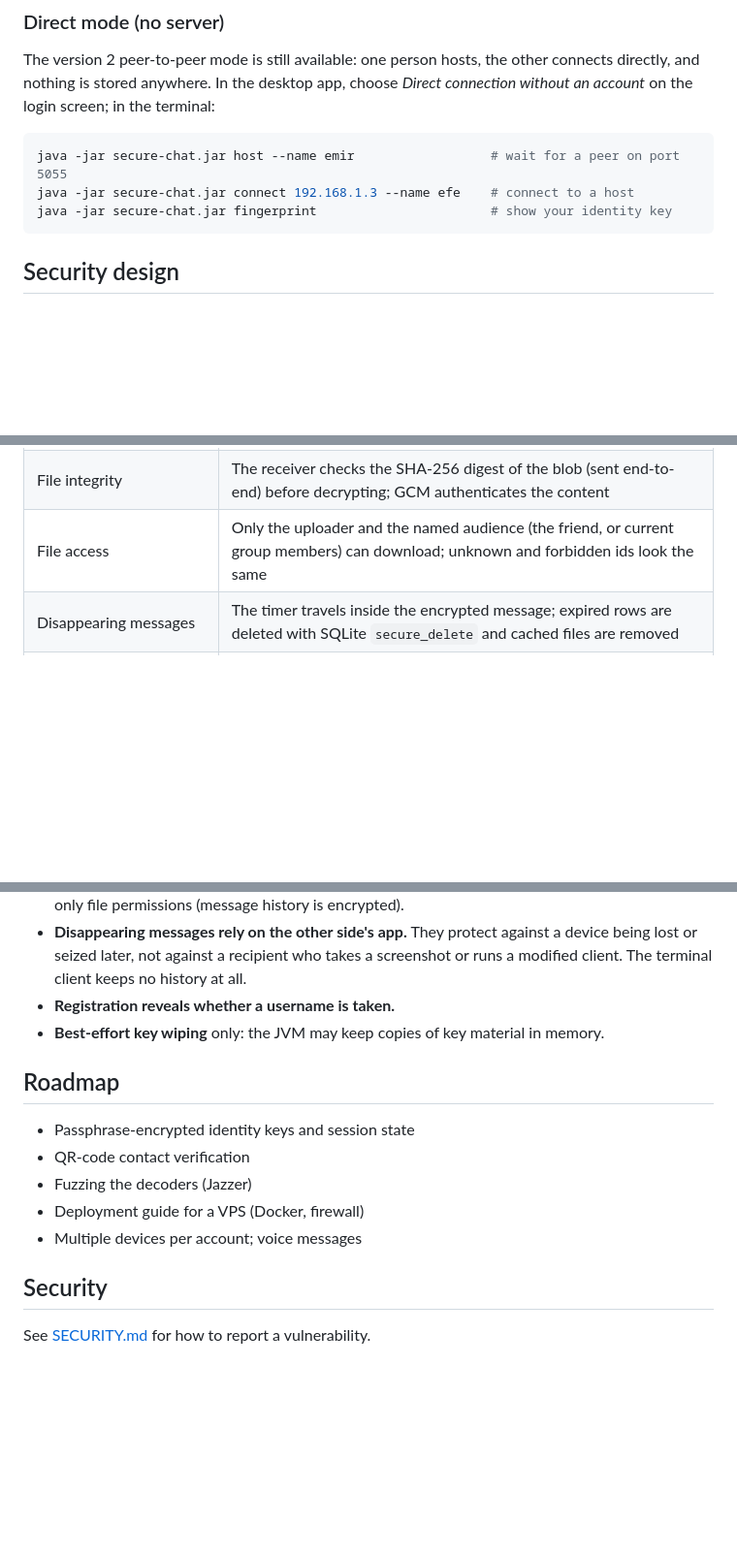
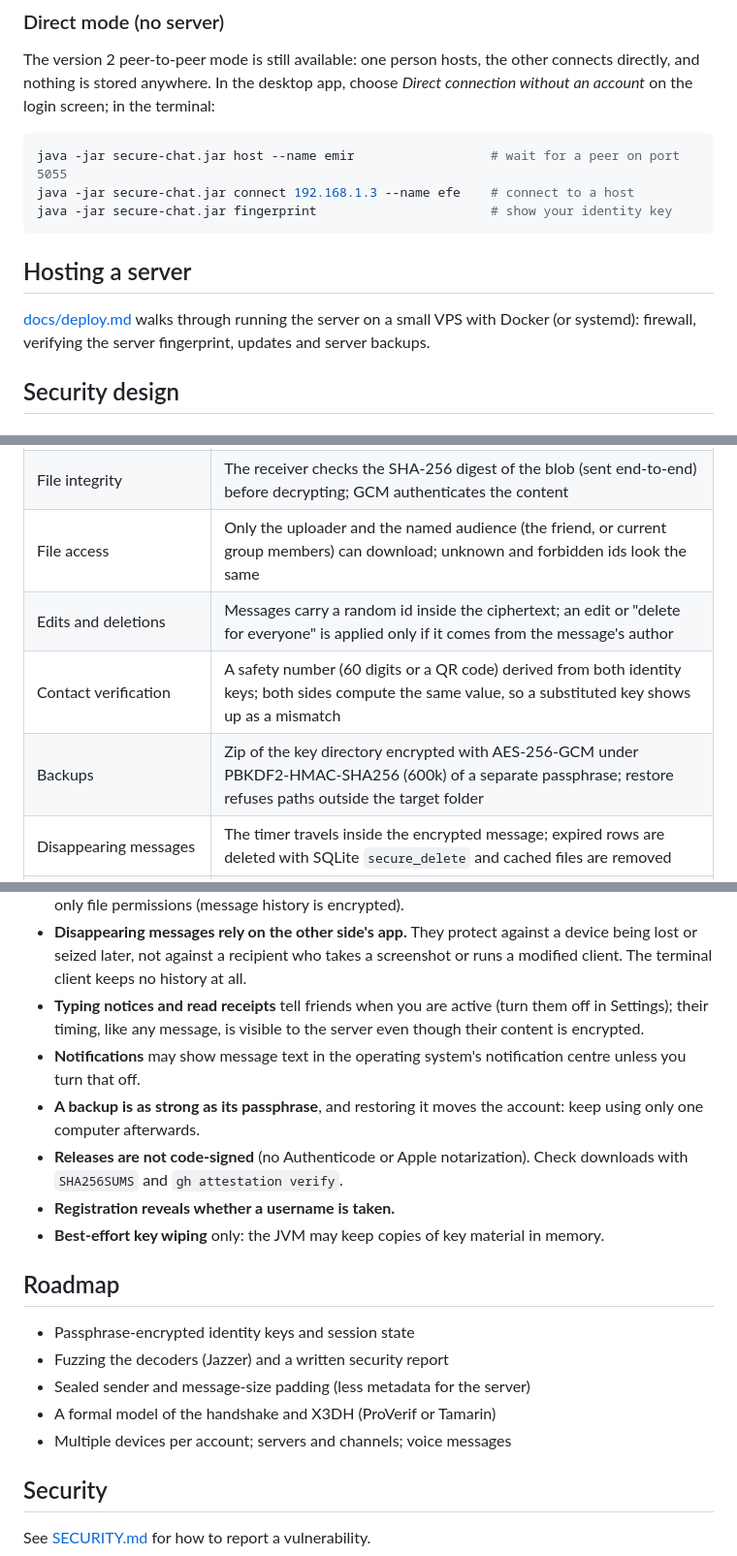
Before and after one commit to aemircicek/oba, a Markdown page: README.md, 3 parts joined by grey strips. Shown at 97% size. Drawn GitHub-style; blank space fills up the shorter version.

````diff
--- a/README.md
+++ b/README.md
@@ -93,6 +117,11 @@ java -jar secure-chat.jar host --name emir                  # wait for a peer on
 java -jar secure-chat.jar connect 192.168.1.3 --name efe    # connect to a host
 java -jar secure-chat.jar fingerprint                       # show your identity key
 ```
+
+## Hosting a server
+
+[docs/deploy.md](docs/deploy.md) walks through running the server on a small VPS with Docker (or
+systemd): firewall, verifying the server fingerprint, updates and server backups.
 
 ## Security design
 
@@ -123,6 +152,9 @@ must not be able to read or forge messages. User devices are trusted.
 | File confidentiality | Each file is encrypted with a fresh AES-256-GCM key; the server stores only the ciphertext, and the key travels in an end-to-end encrypted message |
 | File integrity | The receiver checks the SHA-256 digest of the blob (sent end-to-end) before decrypting; GCM authenticates the content |
 | File access | Only the uploader and the named audience (the friend, or current group members) can download; unknown and forbidden ids look the same |
+| Edits and deletions | Messages carry a random id inside the ciphertext; an edit or "delete for everyone" is applied only if it comes from the message's author |
+| Contact verification | A safety number (60 digits or a QR code) derived from both identity keys; both sides compute the same value, so a substituted key shows up as a mismatch |
+| Backups | Zip of the key directory encrypted with AES-256-GCM under PBKDF2-HMAC-SHA256 (600k) of a separate passphrase; restore refuses paths outside the target folder |
 | Disappearing messages | The timer travels inside the encrypted message; expired rows are deleted with SQLite `secure_delete` and cached files are removed |
 | Resource exhaustion | Frame and message size limits, offline queue and prekey caps, prekey-fetch rate limits, 25 MB per file, 250 MB of stored files per user |
 
@@ -253,16 +292,24 @@ Honest notes on what this project does **not** do:
 - **Disappearing messages rely on the other side's app.** They protect against a device being
   lost or seized later, not against a recipient who takes a screenshot or runs a modified client.
   The terminal client keeps no history at all.
+- **Typing notices and read receipts** tell friends when you are active (turn them off in Settings);
+  their timing, like any message, is visible to the server even though their content is encrypted.
+- **Notifications** may show message text in the operating system's notification centre unless
+  you turn that off.
+- **A backup is as strong as its passphrase**, and restoring it moves the account: keep using
+  only one computer afterwards.
+- **Releases are not code-signed** (no Authenticode or Apple notarization). Check downloads with
+  `SHA256SUMS` and `gh attestation verify`.
 - **Registration reveals whether a username is taken.**
 - **Best-effort key wiping** only: the JVM may keep copies of key material in memory.
 
 ## Roadmap
 
 - Passphrase-encrypted identity keys and session state
-- QR-code contact verification
-- Fuzzing the decoders (Jazzer)
-- Deployment guide for a VPS (Docker, firewall)
-- Multiple devices per account; voice messages
+- Fuzzing the decoders (Jazzer) and a written security report
+- Sealed sender and message-size padding (less metadata for the server)
+- A formal model of the handshake and X3DH (ProVerif or Tamarin)
+- Multiple devices per account; servers and channels; voice messages
 
 ## Security
 
````
Also changed, not shown: other parts of README.md (+44 -13 lines), CHANGELOG.md (+24 -0 lines), docs/screenshots/account-rich-light.png (added), docs/screenshots/account-verify-dark.png.
